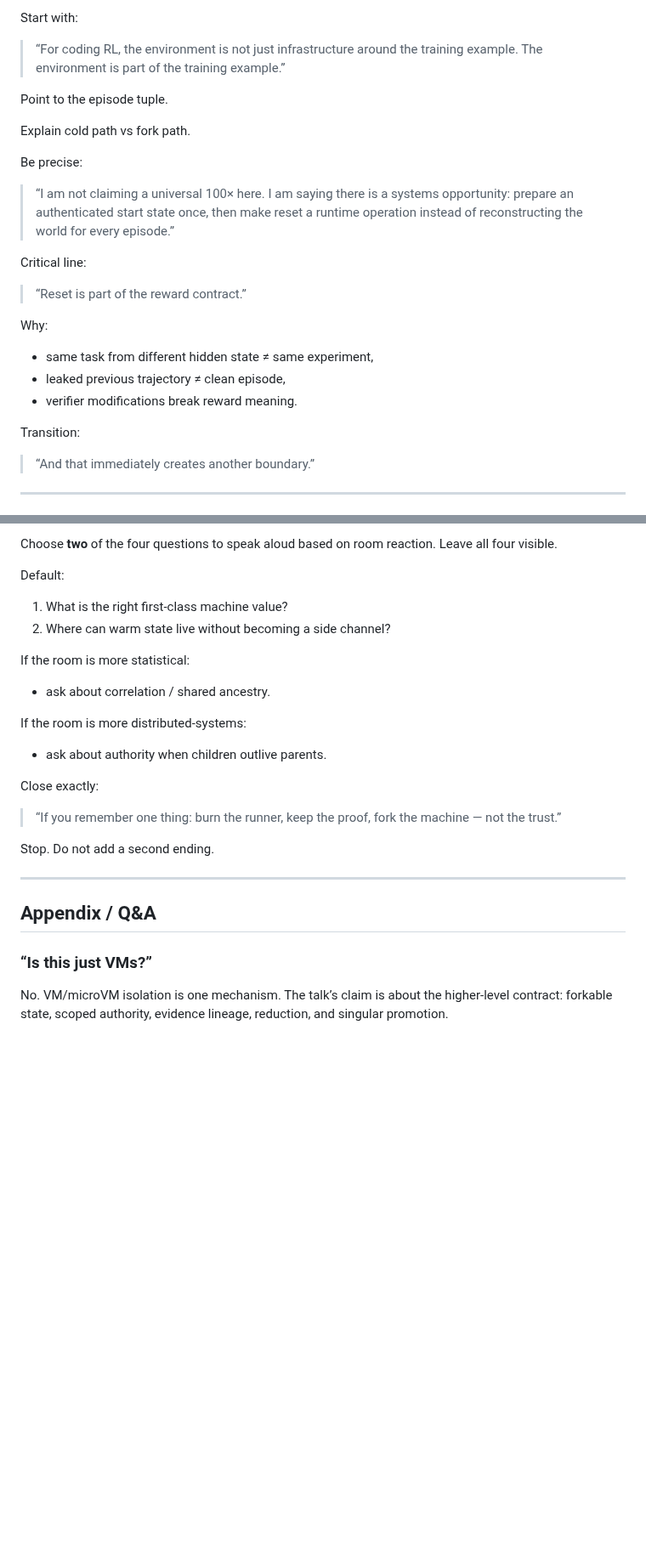
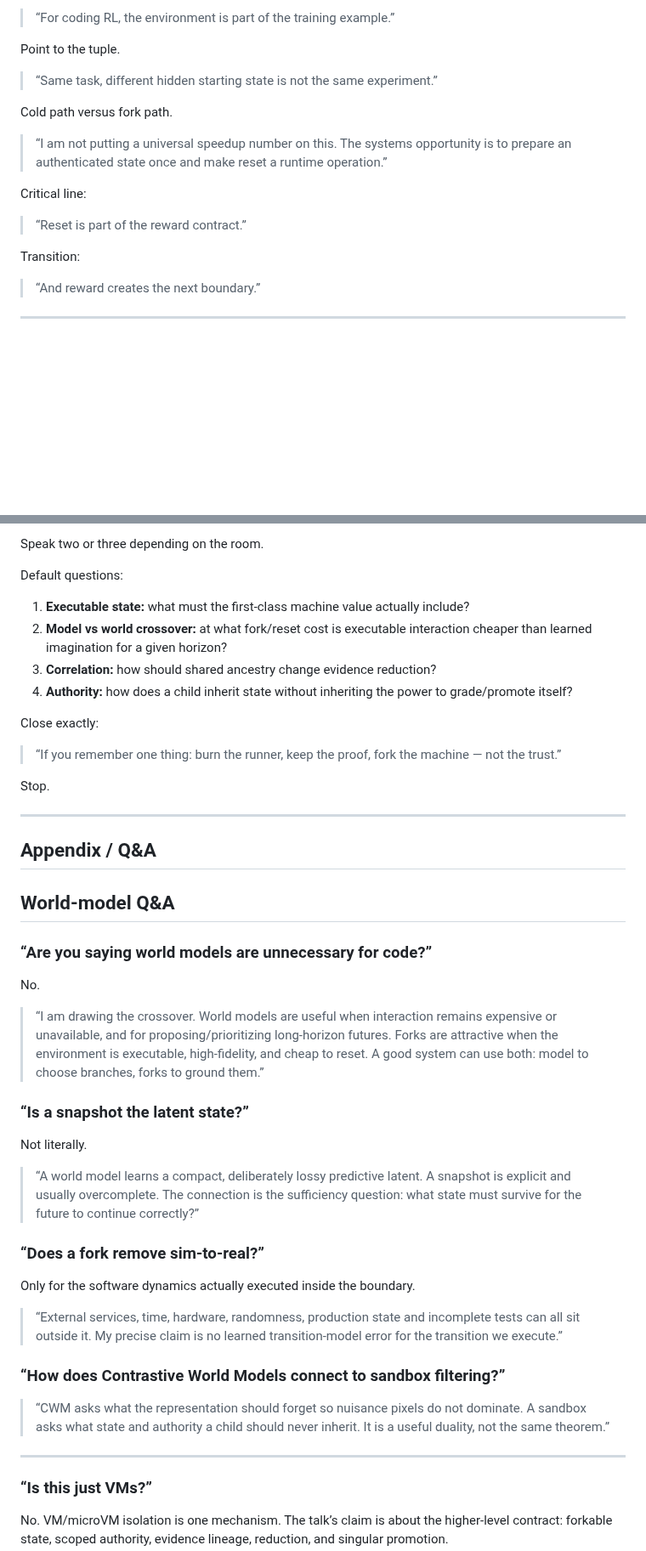
Before and after one commit to zozo123/cam-talk-london-26, a Markdown page: SPEAKER-NOTES-30MIN.md, 2 parts joined by grey strips. Shown at 85% size. GitHub-like rendering; blank space fills up the shorter version.

```diff
--- a/SPEAKER-NOTES-30MIN.md
+++ b/SPEAKER-NOTES-30MIN.md
@@ -175,28 +203,21 @@ Transition:
 
-Start with:
+> “For coding RL, the environment is part of the training example.”
 
-> “For coding RL, the environment is not just infrastructure around the training example. The environment is part of the training example.”
+Point to the tuple.
 
-Point to the episode tuple.
+> “Same task, different hidden starting state is not the same experiment.”
 
-Explain cold path vs fork path.
+Cold path versus fork path.
 
-Be precise:
-
-> “I am not claiming a universal 100× here. I am saying there is a systems opportunity: prepare an authenticated start state once, then make reset a runtime operation instead of reconstructing the world for every episode.”
+> “I am not putting a universal speedup number on this. The systems opportunity is to prepare an authenticated state once and make reset a runtime operation.”
 
 Critical line:
 
 > “Reset is part of the reward contract.”
 
-Why:
-- same task from different hidden state ≠ same experiment,
-- leaked previous trajectory ≠ clean episode,
-- verifier modifications break reward meaning.
-
 Transition:
 
-> “And that immediately creates another boundary.”
+> “And reward creates the next boundary.”
 
 ---
 
@@ -339,25 +304,48 @@ Transition:
 
-Choose **two** of the four questions to speak aloud based on room reaction. Leave all four visible.
+Speak two or three depending on the room.
 
-Default:
-1. What is the right first-class machine value?
-2. Where can warm state live without becoming a side channel?
+Default questions:
 
-If the room is more statistical:
-- ask about correlation / shared ancestry.
-
-If the room is more distributed-systems:
-- ask about authority when children outlive parents.
+1. **Executable state:** what must the first-class machine value actually include?
+2. **Model vs world crossover:** at what fork/reset cost is executable interaction cheaper than learned imagination for a given horizon?
+3. **Correlation:** how should shared ancestry change evidence reduction?
+4. **Authority:** how does a child inherit state without inheriting the power to grade/promote itself?
 
 Close exactly:
 
 > “If you remember one thing: burn the runner, keep the proof, fork the machine — not the trust.”
 
-Stop. Do not add a second ending.
+Stop.
 
 ---
 
 ## Appendix / Q&A
+
+## World-model Q&A
+
+### “Are you saying world models are unnecessary for code?”
+
+No.
+
+> “I am drawing the crossover. World models are useful when interaction remains expensive or unavailable, and for proposing/prioritizing long-horizon futures. Forks are attractive when the environment is executable, high-fidelity, and cheap to reset. A good system can use both: model to choose branches, forks to ground them.”
+
+### “Is a snapshot the latent state?”
+
+Not literally.
+
+> “A world model learns a compact, deliberately lossy predictive latent. A snapshot is explicit and usually overcomplete. The connection is the sufficiency question: what state must survive for the future to continue correctly?”
+
+### “Does a fork remove sim-to-real?”
+
+Only for the software dynamics actually executed inside the boundary.
+
+> “External services, time, hardware, randomness, production state and incomplete tests can all sit outside it. My precise claim is no learned transition-model error for the transition we execute.”
+
+### “How does Contrastive World Models connect to sandbox filtering?”
+
+> “CWM asks what the representation should forget so nuisance pixels do not dominate. A sandbox asks what state and authority a child should never inherit. It is a useful duality, not the same theorem.”
+
+---
 
 ### “Is this just VMs?”
 No. VM/microVM isolation is one mechanism. The talk’s claim is about the higher-level contract: forkable state, scoped authority, evidence lineage, reduction, and singular promotion.
```
Also changed, not shown: other parts of SPEAKER-NOTES-30MIN.md (+84 -112 lines).
